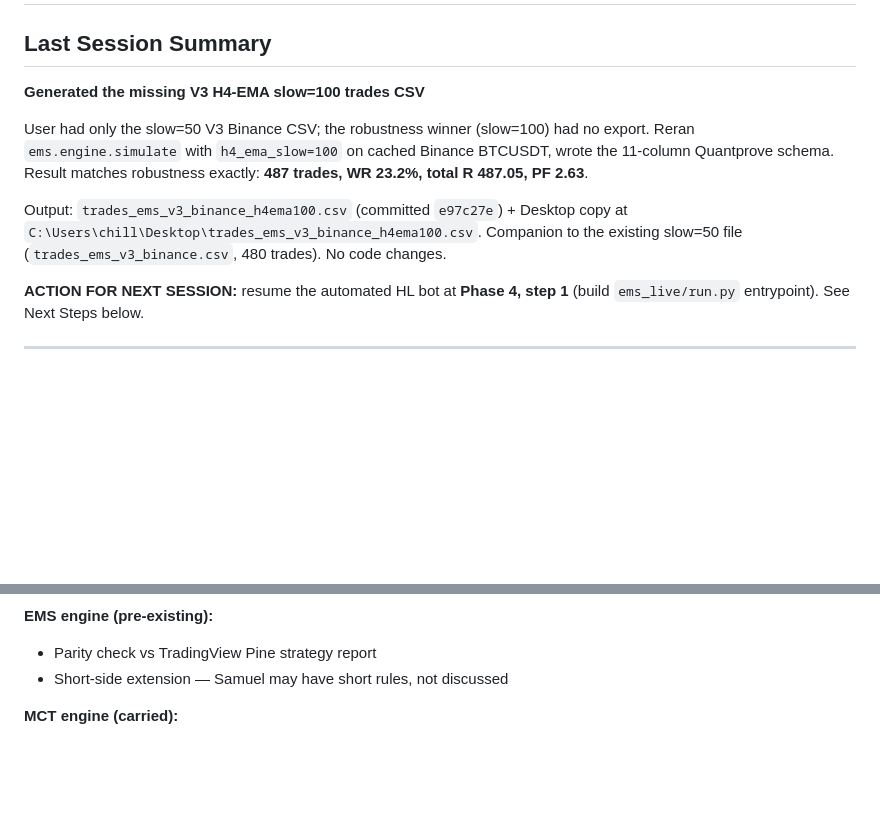
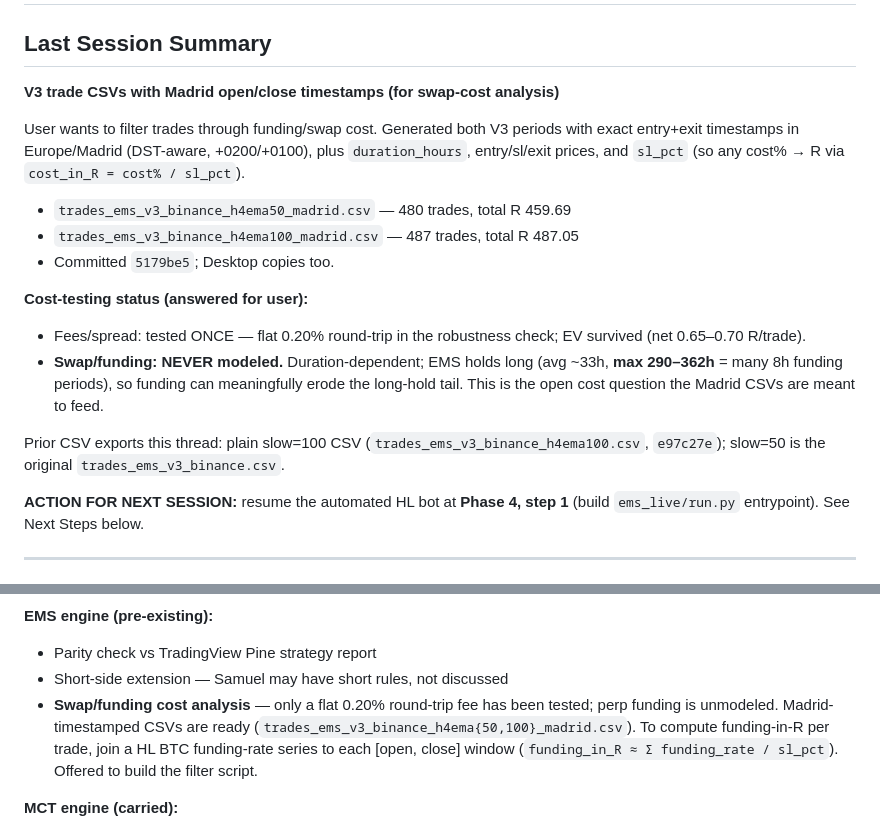
Before and after one commit to chillcharcontacto-cyber/backtest-api, a Markdown page: docs/handoff/HANDOFF.md, 2 parts joined by grey strips. Rendered like a GitHub page; blank space fills up the shorter version.

Commit message:
docs: wrap-up -- Madrid-timestamped V3 CSVs + funding-cost gap flagged
Co-Authored-By: Claude Opus 4.8 (1M context) <noreply@anthropic.com>

```diff
--- a/docs/handoff/HANDOFF.md
+++ b/docs/handoff/HANDOFF.md
@@ -2,16 +2,25 @@
 
 ## Last Session Summary
 
-**Generated the missing V3 H4-EMA slow=100 trades CSV**
+**V3 trade CSVs with Madrid open/close timestamps (for swap-cost analysis)**
 
-User had only the slow=50 V3 Binance CSV; the robustness winner (slow=100) had no
-export. Reran `ems.engine.simulate` with `h4_ema_slow=100` on cached Binance BTCUSDT,
-wrote the 11-column Quantprove schema. Result matches robustness exactly: **487 trades,
-WR 23.2%, total R 487.05, PF 2.63**.
+User wants to filter trades through funding/swap cost. Generated both V3 periods with
+exact entry+exit timestamps in Europe/Madrid (DST-aware, +0200/+0100), plus
+`duration_hours`, entry/sl/exit prices, and `sl_pct` (so any cost% → R via
+`cost_in_R = cost% / sl_pct`).
+- `trades_ems_v3_binance_h4ema50_madrid.csv` — 480 trades, total R 459.69
+- `trades_ems_v3_binance_h4ema100_madrid.csv` — 487 trades, total R 487.05
+- Committed `5179be5`; Desktop copies too.
 
-Output: `trades_ems_v3_binance_h4ema100.csv` (committed `e97c27e`) + Desktop copy at
-`C:\Users\chill\Desktop\trades_ems_v3_binance_h4ema100.csv`. Companion to the existing
-slow=50 file (`trades_ems_v3_binance.csv`, 480 trades). No code changes.
+**Cost-testing status (answered for user):**
+- Fees/spread: tested ONCE — flat 0.20% round-trip in the robustness check; EV
+  survived (net 0.65–0.70 R/trade).
+- **Swap/funding: NEVER modeled.** Duration-dependent; EMS holds long (avg ~33h,
+  **max 290–362h** = many 8h funding periods), so funding can meaningfully erode the
+  long-hold tail. This is the open cost question the Madrid CSVs are meant to feed.
+
+Prior CSV exports this thread: plain slow=100 CSV (`trades_ems_v3_binance_h4ema100.csv`,
+`e97c27e`); slow=50 is the original `trades_ems_v3_binance.csv`.
 
 **ACTION FOR NEXT SESSION:** resume the automated HL bot at **Phase 4, step 1**
 (build `ems_live/run.py` entrypoint). See Next Steps below.
@@ -118,6 +127,11 @@ but left in `dry_run=True` (safe default). Account funded + configured:
 **EMS engine (pre-existing):**
 - Parity check vs TradingView Pine strategy report
 - Short-side extension — Samuel may have short rules, not discussed
+- **Swap/funding cost analysis** — only a flat 0.20% round-trip fee has been tested;
+  perp funding is unmodeled. Madrid-timestamped CSVs are ready
+  (`trades_ems_v3_binance_h4ema{50,100}_madrid.csv`). To compute funding-in-R per
+  trade, join a HL BTC funding-rate series to each [open, close] window
+  (`funding_in_R ≈ Σ funding_rate / sl_pct`). Offered to build the filter script.
 
 **MCT engine (carried):**
 - No-divergence test result outstanding
```
Also changed, not shown: docs/decisions-log.md (+8 -0 lines).
